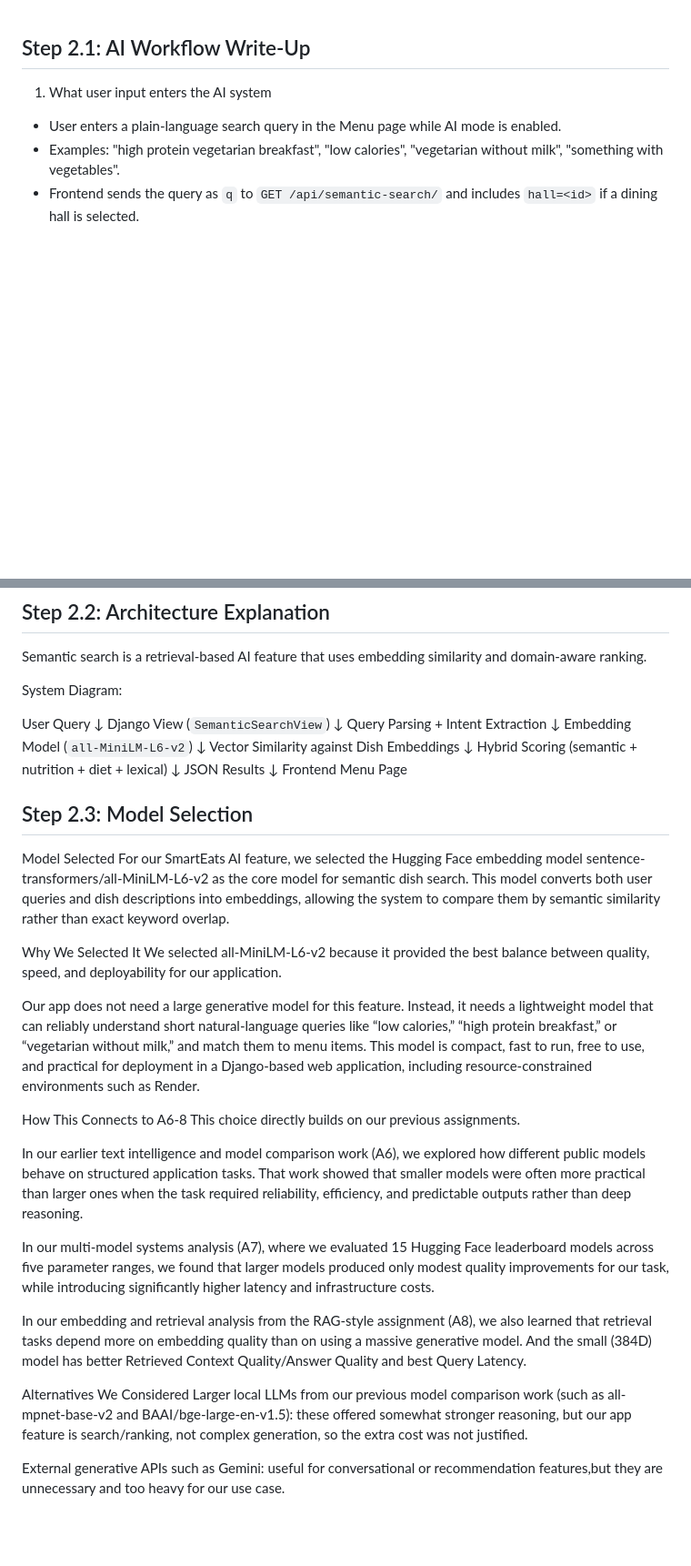
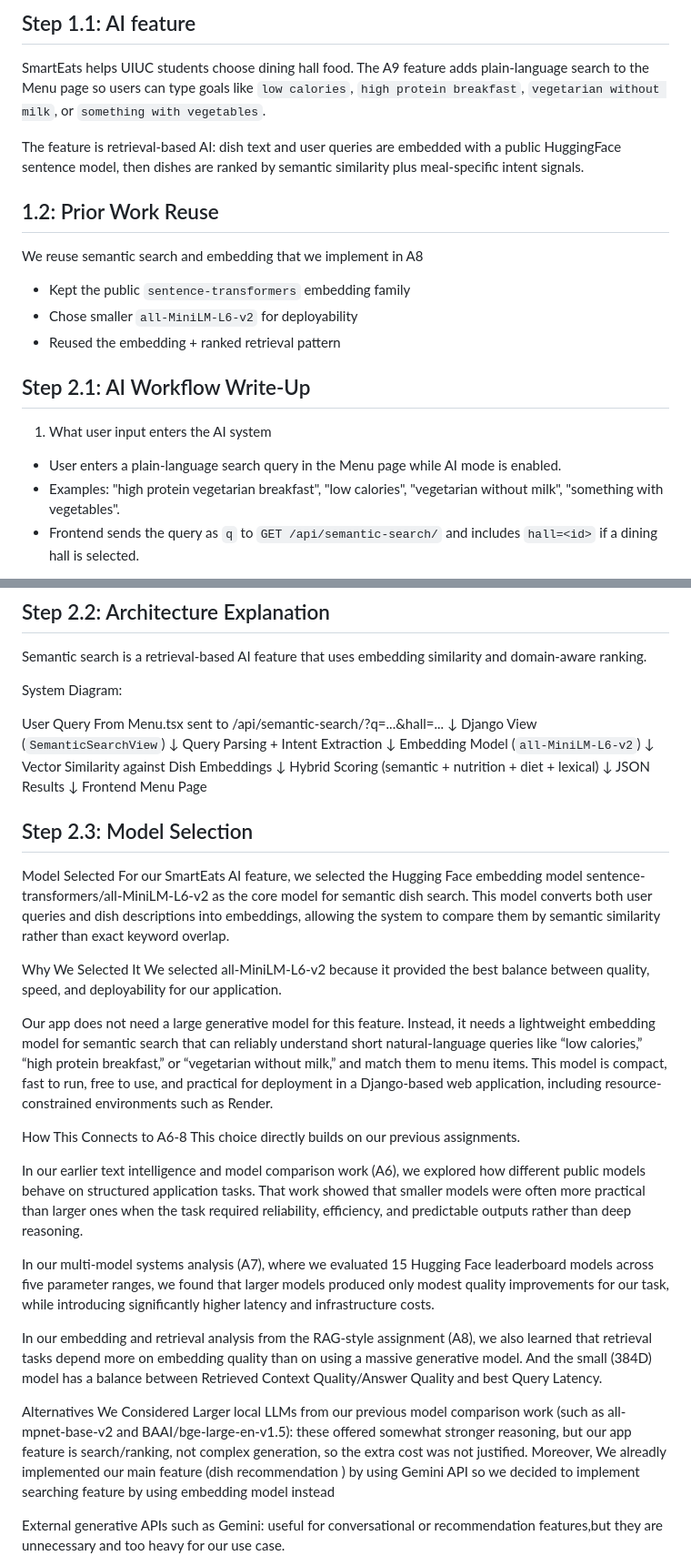
Before and after one commit to maxz101524/7_SmartEats, a Markdown page: README_AI.md, 2 parts joined by grey strips. Shown at 91% size. Drawn GitHub-style; blank space fills up the shorter version.

```diff
--- a/README_AI.md
+++ b/README_AI.md
@@ -1,3 +1,17 @@
+## Step 1.1: AI feature
+
+SmartEats helps UIUC students choose dining hall food. The A9 feature adds plain-language search to the Menu page so users can type goals like `low calories`, `high protein breakfast`, `vegetarian without milk`, or `something with vegetables`.
+
+The feature is retrieval-based AI: dish text and user queries are embedded with a public HuggingFace sentence model, then dishes are ranked by semantic similarity plus meal-specific intent signals.
+
+## 1.2: Prior Work Reuse
+
+We reuse semantic search and embedding that we implement in A8
+
+- Kept the public `sentence-transformers` embedding family
+- Chose smaller `all-MiniLM-L6-v2` for deployability
+- Reused the embedding + ranked retrieval pattern
+
 ## Step 2.1: AI Workflow Write-Up
 
 1. What user input enters the AI system
@@ -56,7 +70,7 @@ Semantic search is a retrieval-based AI feature that uses embedding similarity a
 
 System Diagram:
 
-User Query
+User Query From Menu.tsx sent to /api/semantic-search/?q=...&hall=...
 ↓
 Django View (`SemanticSearchView`)
 ↓
@@ -80,7 +94,7 @@ For our SmartEats AI feature, we selected the Hugging Face embedding model sente
 Why We Selected It
 We selected all-MiniLM-L6-v2 because it provided the best balance between quality, speed, and deployability for our application.
 
-Our app does not need a large generative model for this feature. Instead, it needs a lightweight model that can reliably understand short natural-language queries like “low calories,” “high protein breakfast,” or “vegetarian without milk,” and match them to menu items. This model is compact, fast to run, free to use, and practical for deployment in a Django-based web application, including resource-constrained environments such as Render.
+Our app does not need a large generative model for this feature. Instead, it needs a lightweight embedding model for semantic search that can reliably understand short natural-language queries like “low calories,” “high protein breakfast,” or “vegetarian without milk,” and match them to menu items. This model is compact, fast to run, free to use, and practical for deployment in a Django-based web application, including resource-constrained environments such as Render.
 
 How This Connects to A6-8
 This choice directly builds on our previous assignments.
@@ -89,10 +103,10 @@ In our earlier text intelligence and model comparison work (A6), we explored how
 
 In our multi-model systems analysis (A7), where we evaluated 15 Hugging Face leaderboard models across five parameter ranges, we found that larger models produced only modest quality improvements for our task, while introducing significantly higher latency and infrastructure costs.
 
-In our embedding and retrieval analysis from the RAG-style assignment (A8), we also learned that retrieval tasks depend more on embedding quality than on using a massive generative model. And the small (384D) model has better Retrieved Context Quality/Answer Quality and best Query Latency.
+In our embedding and retrieval analysis from the RAG-style assignment (A8), we also learned that retrieval tasks depend more on embedding quality than on using a massive generative model. And the small (384D) model has a balance between Retrieved Context Quality/Answer Quality and best Query Latency.
 
 Alternatives We Considered
-Larger local LLMs from our previous model comparison work (such as all-mpnet-base-v2 and BAAI/bge-large-en-v1.5): these offered somewhat stronger reasoning, but our app feature is search/ranking, not complex generation, so the extra cost was not justified.
+Larger local LLMs from our previous model comparison work (such as all-mpnet-base-v2 and BAAI/bge-large-en-v1.5): these offered somewhat stronger reasoning, but our app feature is search/ranking, not complex generation, so the extra cost was not justified. Moreover, We alreadly implemented our main feature (dish recommendation ) by using Gemini API so we decided to implement searching feature by using embedding model instead
 
 External generative APIs such as Gemini: useful for conversational or recommendation features,but they are unnecessary and too heavy for our use case.
 
```
Also changed, not shown: other parts of README_AI.md (+49 -0 lines).
